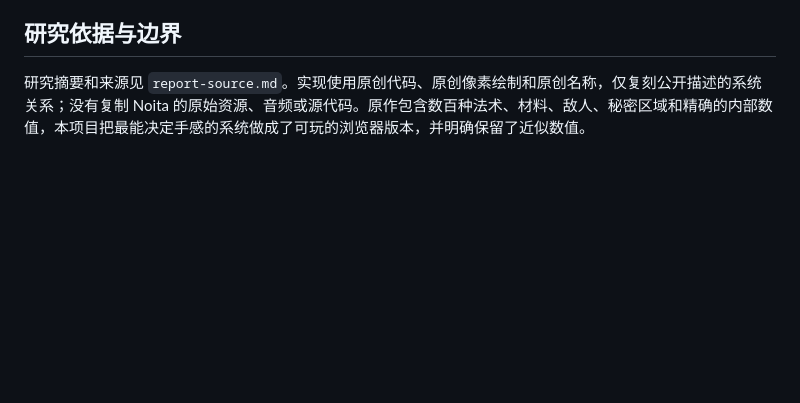
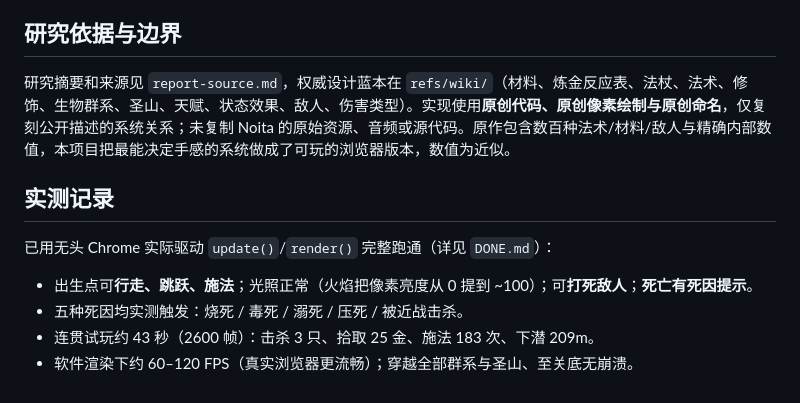
Before and after one commit to JerryLiu369/noita-benchmark, a Markdown page: README.md, the part around one of its changes. Drawn GitHub-style; blank space fills up the shorter version.

```diff
--- a/README.md
+++ b/README.md
@@ -23,4 +36,13 @@ python3 -m http.server 8765
 
 ## 研究依据与边界
 
-研究摘要和来源见 `report-source.md`。实现使用原创代码、原创像素绘制和原创名称，仅复刻公开描述的系统关系；没有复制 Noita 的原始资源、音频或源代码。原作包含数百种法术、材料、敌人、秘密区域和精确的内部数值，本项目把最能决定手感的系统做成了可玩的浏览器版本，并明确保留了近似数值。
+研究摘要和来源见 `report-source.md`，权威设计蓝本在 `refs/wiki/`（材料、炼金反应表、法杖、法术、修饰、生物群系、圣山、天赋、状态效果、敌人、伤害类型）。实现使用**原创代码、原创像素绘制与原创命名**，仅复刻公开描述的系统关系；未复制 Noita 的原始资源、音频或源代码。原作包含数百种法术/材料/敌人与精确内部数值，本项目把最能决定手感的系统做成了可玩的浏览器版本，数值为近似。
+
+## 实测记录
+
+已用无头 Chrome 实际驱动 `update()`/`render()` 完整跑通（详见 `DONE.md`）：
+
+- 出生点可**行走、跳跃、施法**；光照正常（火焰把像素亮度从 0 提到 ~100）；可**打死敌人**；**死亡有死因提示**。
+- 五种死因均实测触发：烧死 / 毒死 / 溺死 / 压死 / 被近战击杀。
+- 连贯试玩约 43 秒（2600 帧）：击杀 3 只、拾取 25 金、施法 183 次、下潜 209m。
+- 软件渲染下约 60–120 FPS（真实浏览器更流畅）；穿越全部群系与圣山、至关底无崩溃。
```
Also changed, not shown: other parts of README.md (+25 -12 lines), DONE.md (added, +61 -0 lines), docs/shot_combat.png (added), docs/shot_hero.png (added), docs/shot_lava_biome.png (added), docs/shot_mines.png (added), docs/shot_snowy.png (added), docs/shot_wand_editor.png (added), 2 other files.
